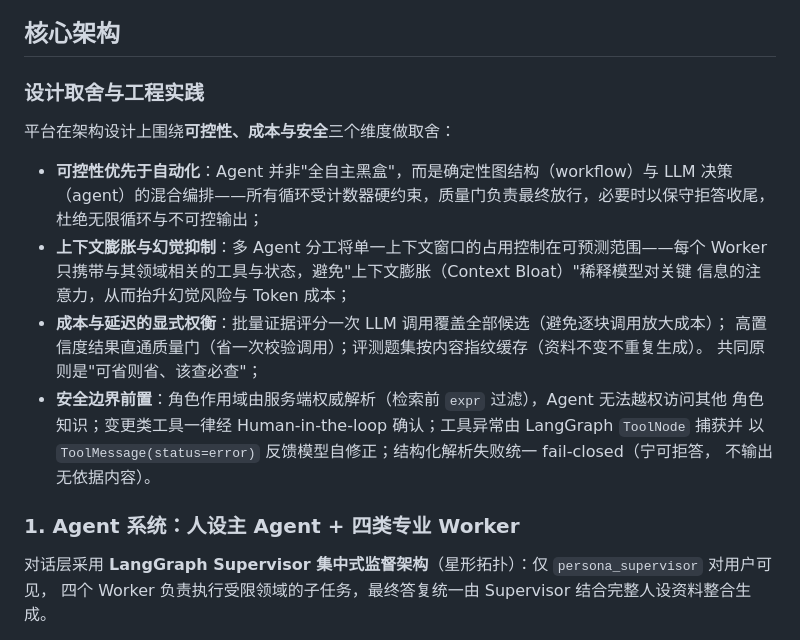
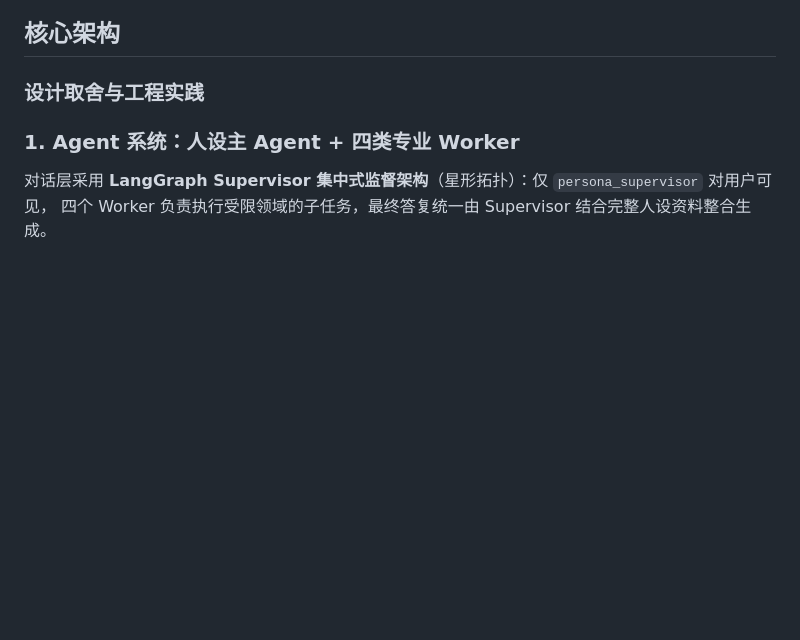
Before and after one commit to TKGEKKOU/PersonaLive, a Markdown page: README.md, the part around the change. Drawn GitHub-style; blank space fills up the shorter version.

```diff
--- a/README.md
+++ b/README.md
@@ -19,22 +19,6 @@ YUMENO 是一个**本地优先、生产级**的角色化多 Agent RAG 平台。
 ## 核心架构
 
 ### 设计取舍与工程实践
-
-平台在架构设计上围绕**可控性、成本与安全**三个维度做取舍：
-
-- **可控性优先于自动化**：Agent 并非"全自主黑盒"，而是确定性图结构（workflow）与 LLM 决策
-  （agent）的混合编排——所有循环受计数器硬约束，质量门负责最终放行，必要时以保守拒答收尾，
-  杜绝无限循环与不可控输出；
-- **上下文膨胀与幻觉抑制**：多 Agent 分工将单一上下文窗口的占用控制在可预测范围——每个
-  Worker 只携带与其领域相关的工具与状态，避免"上下文膨胀（Context Bloat）"稀释模型对关键
-  信息的注意力，从而抬升幻觉风险与 Token 成本；
-- **成本与延迟的显式权衡**：批量证据评分一次 LLM 调用覆盖全部候选（避免逐块调用放大成本）；
-  高置信度结果直通质量门（省一次校验调用）；评测题集按内容指纹缓存（资料不变不重复生成）。
-  共同原则是"可省则省、该查必查"；
-- **安全边界前置**：角色作用域由服务端权威解析（检索前 `expr` 过滤），Agent 无法越权访问其他
-  角色知识；变更类工具一律经 Human-in-the-loop 确认；工具异常由 LangGraph `ToolNode` 捕获并
-  以 `ToolMessage(status=error)` 反馈模型自修正；结构化解析失败统一 fail-closed（宁可拒答，
-  不输出无依据内容）。
 
 ### 1. Agent 系统：人设主 Agent + 四类专业 Worker
 
```
